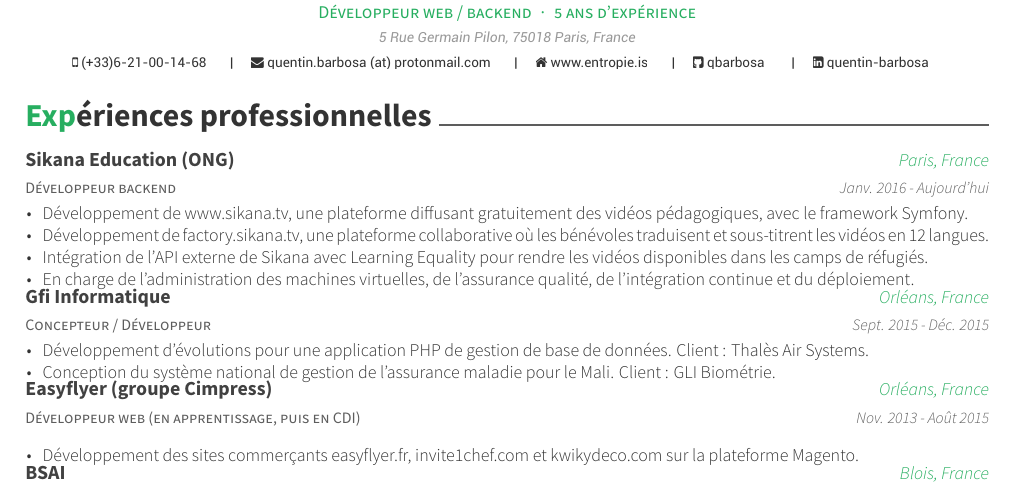
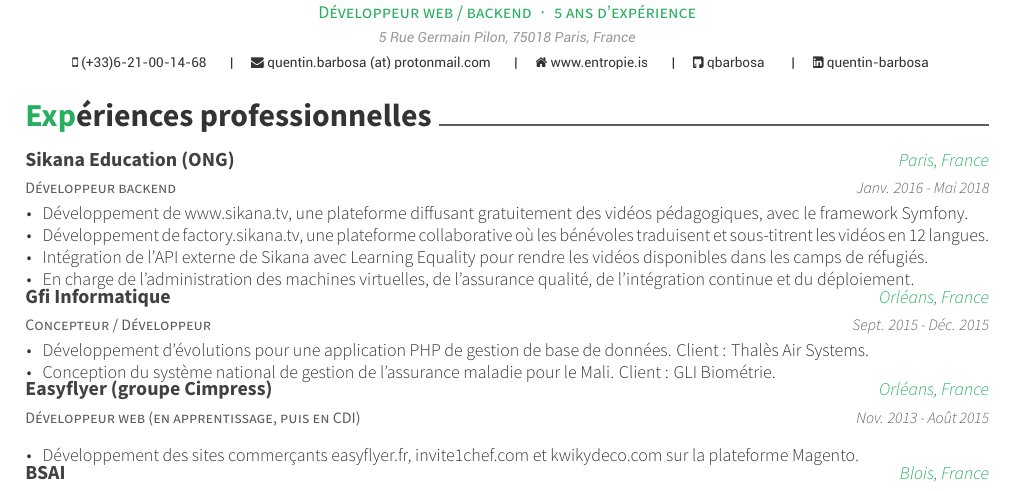
Before and after one commit to qbarbosa/resume, a LaTeX CV (Quentin_Barbosa_CV_FR.tex, which reads resume/experience_fr.tex): part of the page, cut so that both start at the same text. Compiled offline with XeLaTeX.

Commit message:
Updating dates on resume

```diff
--- a/resume/experience_fr.tex
+++ b/resume/experience_fr.tex
@@ -4,7 +4,7 @@
     {Développeur backend}
     {Sikana Education (ONG)}
     {Paris, France}
-    {Janv. 2016 - Aujourd'hui}
+    {Janv. 2016 - Mai 2018}
     {
       \begin{cvitems}
         %\item {Sikana is an NGO aiming at producing educative videos to share practical knowledge and skills.}
```
Also changed, not shown: resume/experience_en.tex (+1 -1 lines), Quentin_Barbosa_CV_EN.pdf, Quentin_Barbosa_CV_EN.png, Quentin_Barbosa_CV_FR.pdf, Quentin_Barbosa_CV_FR.png, Quentin_Barbosa_cover_letter_FR.pdf, Quentin_Barbosa_cover_letter_FR.png.
